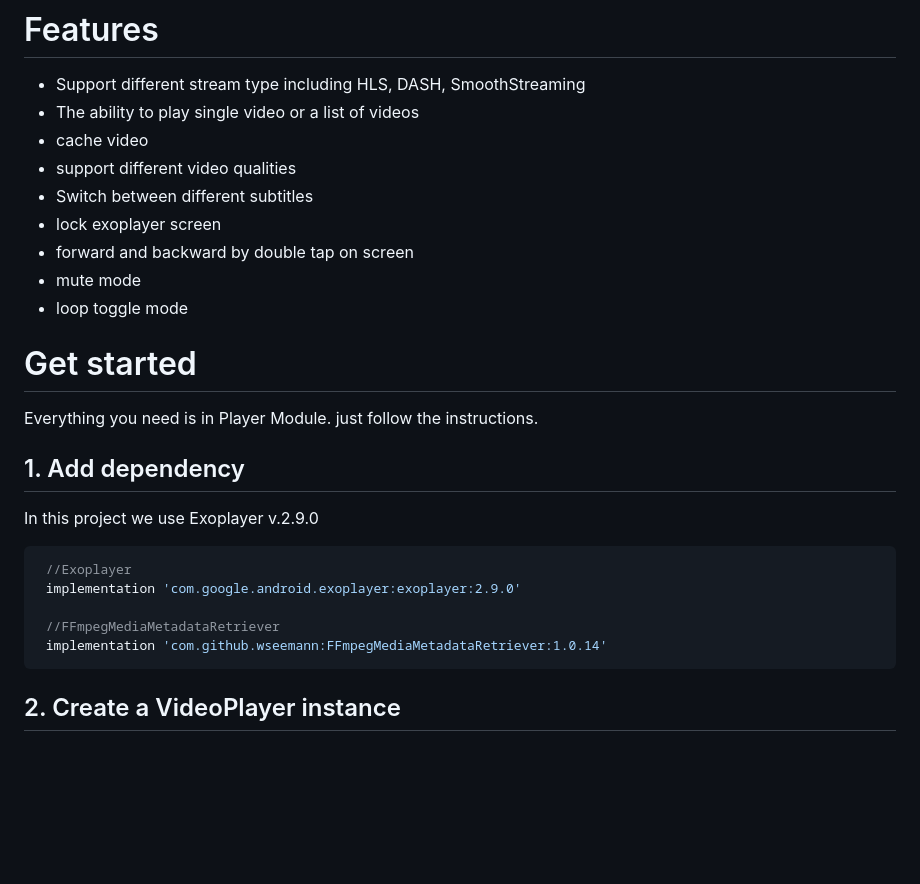
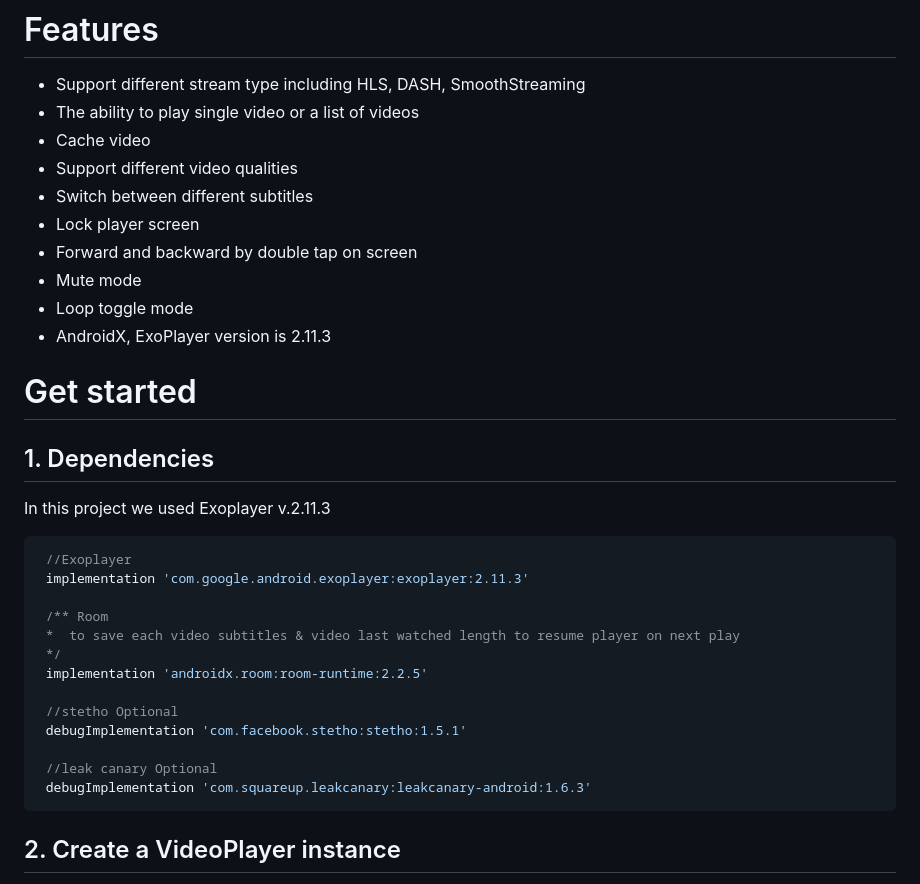
Before and after one commit to ArezooNazer/AndroidVideoPlayer, a Markdown page: README.md, the part around one of its changes. Drawn GitHub-style; blank space fills up the shorter version.

````diff
--- a/README.md
+++ b/README.md
@@ -13,40 +13,50 @@ customized playerView            |  quality options
    The ability to play single video or a list of videos
   </li>
   <li>
-   cache video
+   Cache video
   </li>
   <li>
-  support different video qualities
+  Support different video qualities
   </li>
  <li>
    Switch between different subtitles
   </li>
   <li>
-   lock exoplayer screen
+   Lock player screen
   </li>
   <li>
-   forward and backward by double tap on screen
+   Forward and backward by double tap on screen
   </li>
   <li>
-   mute mode
+   Mute mode
   </li>
   <li>
-   loop toggle mode
+   Loop toggle mode
   </li>
+   <li>
+     AndroidX, ExoPlayer version is 2.11.3
+   </li>
  </ul>
 
  # Get started
- Everything you need is in Player Module. just follow the instructions.
 
- ## 1. Add dependency
- In this project we use Exoplayer v.2.9.0
+ ## 1. Dependencies
+ In this project we used Exoplayer v.2.11.3
 
 ```java
  //Exoplayer
- implementation 'com.google.android.exoplayer:exoplayer:2.9.0'
+ implementation 'com.google.android.exoplayer:exoplayer:2.11.3'
 
- //FFmpegMediaMetadataRetriever
- implementation 'com.github.wseemann:FFmpegMediaMetadataRetriever:1.0.14'
+ /** Room
+ *  to save each video subtitles & video last watched length to resume player on next play
+ */
+ implementation 'androidx.room:room-runtime:2.2.5'
+
+ //stetho Optional
+ debugImplementation 'com.facebook.stetho:stetho:1.5.1'
+
+ //leak canary Optional
+ debugImplementation 'com.squareup.leakcanary:leakcanary-android:1.6.3'
 ```
 
 ## 2. Create a VideoPlayer instance
````
Also changed, not shown: other parts of README.md (+1 -1 lines), demo/Screenshot_2020-03-26-16-32-28.png (added), demo/Screenshot_2020-03-26-16-32-38.png (added), demo/Screenshot_2020-03-26-19-40-37.png (added), 1 other file.
